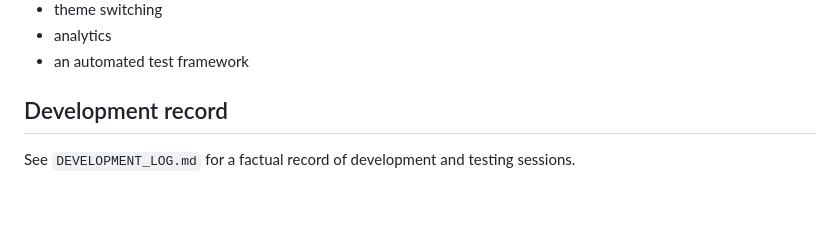
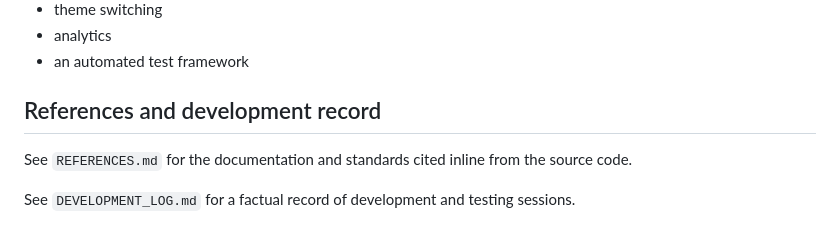
Before and after one commit to chrisgoodings-dev/web-dev, a Markdown page: README.md, the part around the change. GitHub-like rendering; blank space fills up the shorter version.

Commit message:
Link source reference catalogue

```diff
--- a/README.md
+++ b/README.md
@@ -59,6 +59,8 @@ The following are deliberately outside the submitted project scope:
 - analytics
 - an automated test framework
 
-## Development record
+## References and development record
+
+See `REFERENCES.md` for the documentation and standards cited inline from the source code.
 
 See `DEVELOPMENT_LOG.md` for a factual record of development and testing sessions.
```
